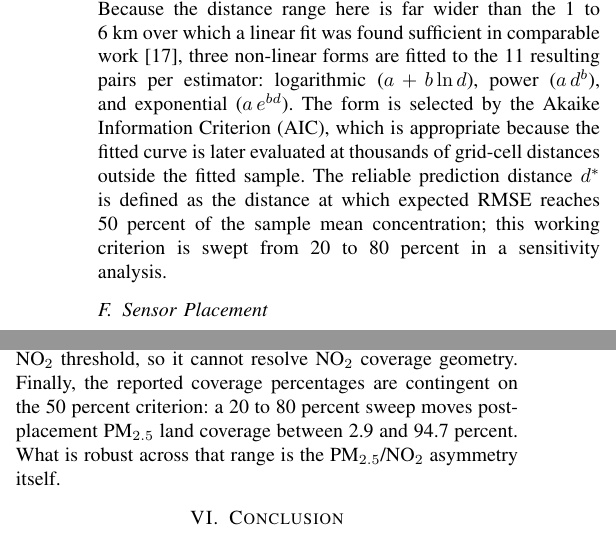
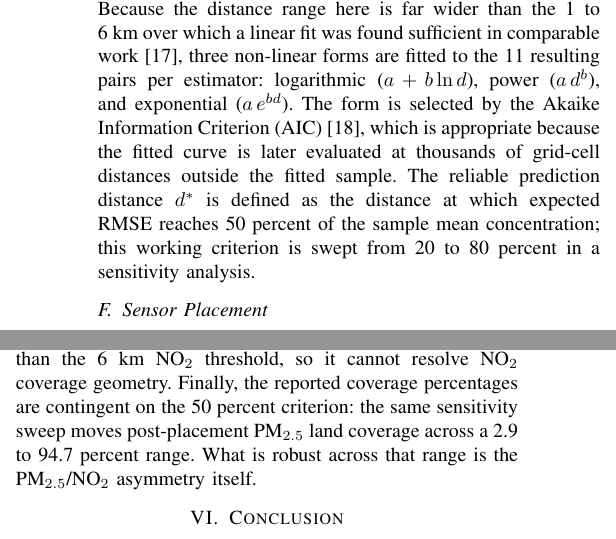
Before and after one commit to azizf1987/masters-thesis, a LaTeX paper (writing/IEEE-conference.tex): two parts of the columns of pages 3 and 4 of 6, joined at a grey line, cut so that both start at the same text. Compiled offline with pdfLaTeX.

Commit message:
IEEE paper: second review pass fixes
- abstract: "microgram" -> "micrograms" (second instance)
- Methodology: "rigor" -> "rigour" for spelling consistency
- Discussion: reword criterion-sweep sentence to defer to the RQ2 framing
  instead of restating the sweep bounds inconsistently
- cite akaike_1974 for AIC; add the entry to IEEE-conference.bib

Co-Authored-By: Claude Sonnet 5 <noreply@anthropic.com>
Claude-Session: https://claude.ai/code/session_01TYqEQeJ4nzkbF1P1LeZ26z

```diff
--- a/writing/IEEE-conference.tex
+++ b/writing/IEEE-conference.tex
@@ -253,9 +253,9 @@ here is far wider than the 1 to 6~km over which a linear fit was found
 sufficient in comparable work \cite{zhivkov_fidanova_2026}, three non-linear
 forms are fitted to the 11 resulting pairs per estimator: logarithmic
 ($a + b\ln d$), power ($a\,d^{b}$), and exponential ($a\,e^{bd}$). The form is
-selected by the Akaike Information Criterion (AIC), which is appropriate
-because the fitted curve is later evaluated at thousands of grid-cell
-distances outside the fitted sample. The reliable prediction distance $d^{*}$
+selected by the Akaike Information Criterion (AIC) \cite{akaike_1974}, which is
+appropriate because the fitted curve is later evaluated at thousands of
+grid-cell distances outside the fitted sample. The reliable prediction distance $d^{*}$
 is defined as the distance at which expected RMSE reaches 50 percent of the
 sample mean concentration; this working criterion is swept from 20 to 80
 percent in a sensitivity analysis.
@@ -449,10 +449,10 @@ is used throughout, though road-network distance would be more appropriate for
 NO$_2$. The NO$_2$ decay fit is confounded by having only two rural stations
 in the sample. The 10~km placement grid is coarser than the 6~km NO$_2$
 threshold, so it cannot resolve NO$_2$ coverage geometry. Finally, the
-reported coverage percentages are contingent on the 50~percent criterion: a 20
-to 80~percent sweep moves post-placement PM$_{2.5}$ land coverage between 2.9
-and 94.7~percent. What is robust across that range is the PM$_{2.5}$/NO$_2$
-asymmetry itself.
+reported coverage percentages are contingent on the 50~percent criterion: the
+same sensitivity sweep moves post-placement PM$_{2.5}$ land coverage across a
+2.9 to 94.7~percent range. What is robust across that range is the
+PM$_{2.5}$/NO$_2$ asymmetry itself.
 
 \section{Conclusion}
 \label{sec:conclusion}
```
Also changed, not shown: writing/IEEE-conference.bib (+12 -1 lines), writing/IEEE-conference.tex (4 more changed lines).
